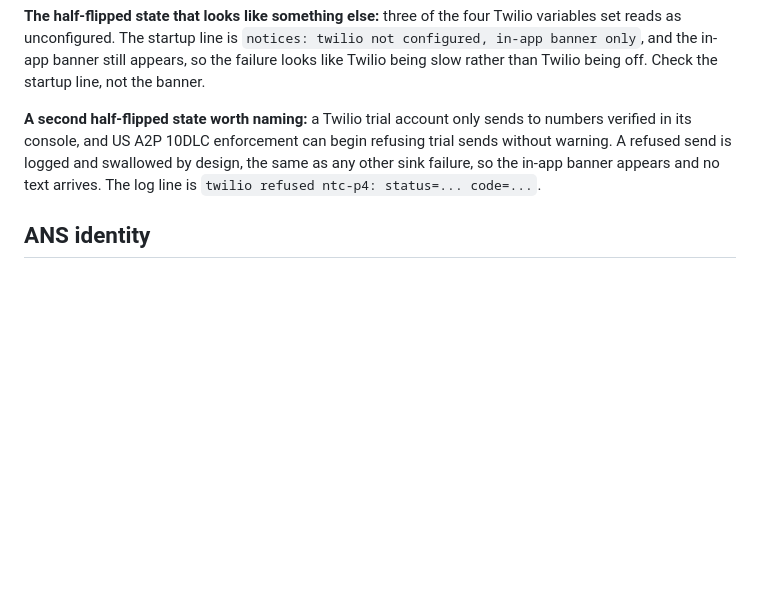
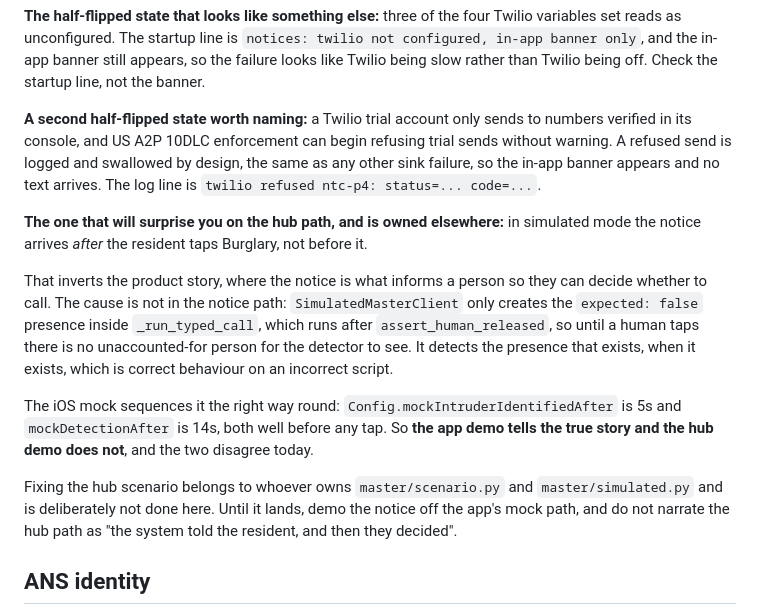
Before and after one commit to cayden-h/Radar, a Markdown page: docs/swapping-in-real-parts.md, the part around the change. GitHub-like rendering; blank space fills up the shorter version.

Commit message:
Name the hub-path notice ordering gap in the switchboard
In simulated mode the notice arrives after the resident taps Burglary
rather than before it, because SimulatedMasterClient only creates the
expected:false presence inside _run_typed_call, which runs after
assert_human_released. The detector sees the presence that exists when
it exists, so this is correct behaviour on an incorrect script.

The iOS mock sequences it the right way round, so the app demo tells the
true story and the hub demo does not. That disagreement is exactly what
this file is for.

The fix belongs to whoever owns master/scenario.py and is deliberately
not made here. Recorded so nobody narrates the hub path as 'the system
told the resident, and then they decided' while it still does the
opposite.

```diff
--- a/docs/swapping-in-real-parts.md
+++ b/docs/swapping-in-real-parts.md
@@ -160,6 +160,23 @@ in its console, and US A2P 10DLC enforcement can begin refusing trial sends with
 refused send is logged and swallowed by design, the same as any other sink failure, so the in-app
 banner appears and no text arrives. The log line is `twilio refused ntc-p4: status=... code=...`.
 
+**The one that will surprise you on the hub path, and is owned elsewhere:** in simulated mode the
+notice arrives *after* the resident taps Burglary, not before it.
+
+That inverts the product story, where the notice is what informs a person so they can decide
+whether to call. The cause is not in the notice path: `SimulatedMasterClient` only creates the
+`expected: false` presence inside `_run_typed_call`, which runs after `assert_human_released`, so
+until a human taps there is no unaccounted-for person for the detector to see. It detects the
+presence that exists, when it exists, which is correct behaviour on an incorrect script.
+
+The iOS mock sequences it the right way round: `Config.mockIntruderIdentifiedAfter` is 5s and
+`mockDetectionAfter` is 14s, both well before any tap. So **the app demo tells the true story and
+the hub demo does not**, and the two disagree today.
+
+Fixing the hub scenario belongs to whoever owns `master/scenario.py` and `master/simulated.py` and
+is deliberately not done here. Until it lands, demo the notice off the app's mock path, and do not
+narrate the hub path as "the system told the resident, and then they decided".
+
 ## ANS identity
 
 Every ANSName in the codebase today ends in `.invalid`, which is reserved by RFC 2606 and can therefore never be mistaken for a real registration.
```
